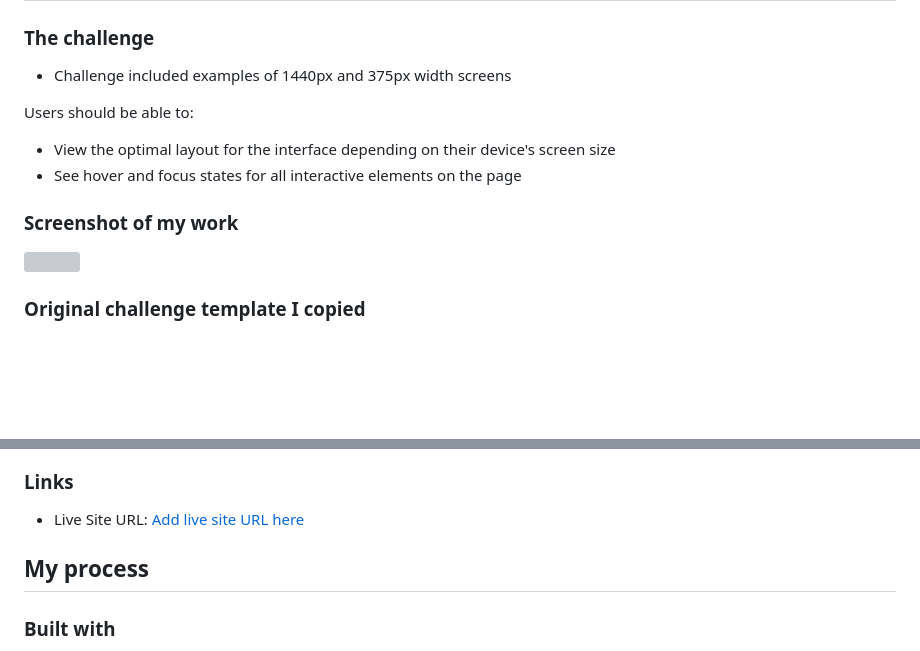
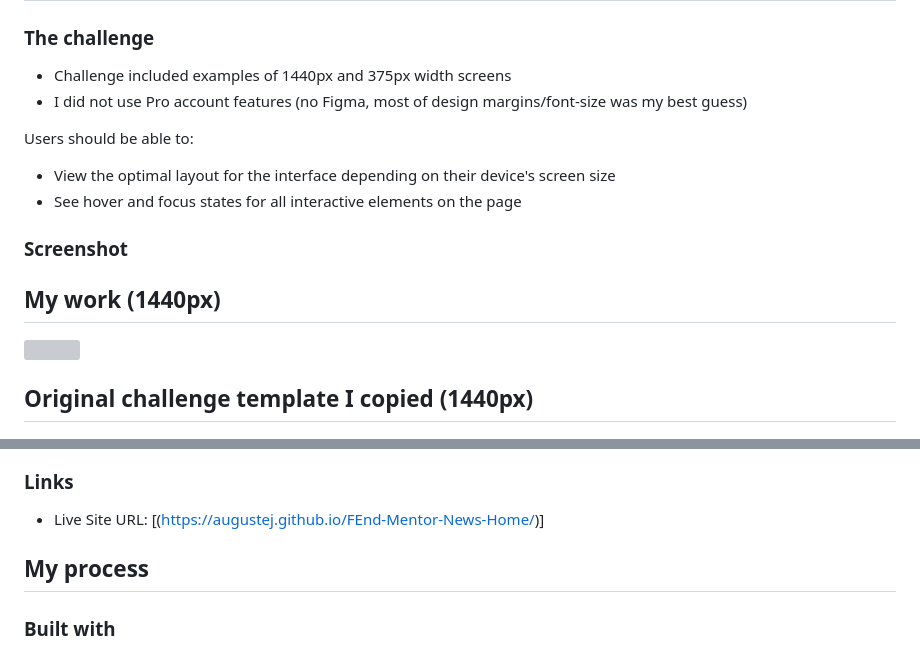
Before and after one commit to augustej/FEnd-Mentor-News-Home, a Markdown page: README.md, 2 parts joined by grey strips. Drawn GitHub-style; blank space fills up the shorter version; grey boxes are pictures that could not be loaded.

```diff
--- a/README.md
+++ b/README.md
@@ -20,16 +20,18 @@ This is a solution to the [News homepage challenge on Frontend Mentor](https://w
 
 ### The challenge
 - Challenge included examples of 1440px and 375px width screens
+- I did not use Pro account features (no Figma, most of design margins/font-size was my best guess)
 
 Users should be able to:
 
 - View the optimal layout for the interface depending on their device's screen size
 - See hover and focus states for all interactive elements on the page
 
-### Screenshot of my work
+### Screenshot
+## My work (1440px)
 
 ![](./Screenshot.jpg)
 
-### Original challenge template I copied
+## Original challenge template I copied (1440px)
 
 ![](./design/desktop-design.jpg)
@@ -37,7 +48,7 @@ Users should be able to:
 
 ### Links
 
-- Live Site URL: [Add live site URL here](https://augustej.github.io/FEnd-Mentor-News-Home/)
+- Live Site URL: [(https://augustej.github.io/FEnd-Mentor-News-Home/)]
 
 ## My process
 
```
Also changed, not shown: other parts of README.md (+9 -0 lines), Screenshot1.jpg (added), Screenshot2.jpg (added), 1 other file.
